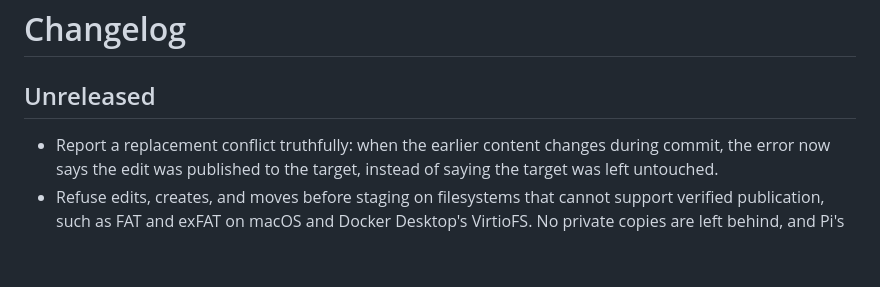
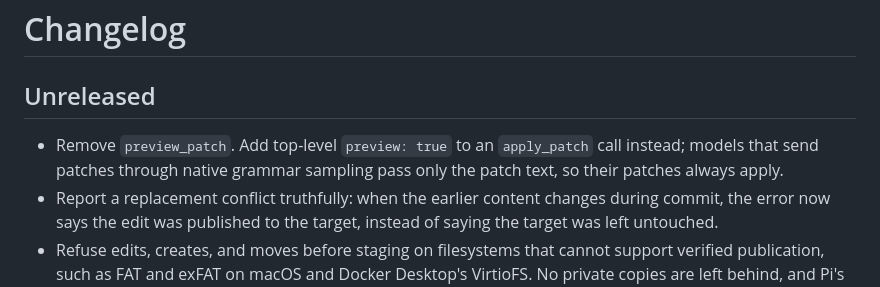
Before and after one commit to fitchmultz/pi-apply-edits, a Markdown page: CHANGELOG.md, the part around the change. Drawn GitHub-style; blank space fills up the shorter version.

```diff
--- a/CHANGELOG.md
+++ b/CHANGELOG.md
@@ -2,6 +2,7 @@
 
 ## Unreleased
 
+- Remove `preview_patch`. Add top-level `preview: true` to an `apply_patch` call instead; models that send patches through native grammar sampling pass only the patch text, so their patches always apply.
 - Report a replacement conflict truthfully: when the earlier content changes during commit, the error now says the edit was published to the target, instead of saying the target was left untouched.
 - Refuse edits, creates, and moves before staging on filesystems that cannot support verified publication, such as FAT and exFAT on macOS and Docker Desktop's VirtioFS. No private copies are left behind, and Pi's built-in `edit` and `write` tools become active again for the session.
 - Rename a file with `apply_patch` when only its letter case or Unicode normalization changes on a case-insensitive volume, such as default macOS APFS. The entry is renamed in place, with any content changes published first.
```
Also changed, not shown: README.md (+7 -7 lines), docs/reference.md (+14 -16 lines), .github/readme/editing-flow.png, 9 other files.
